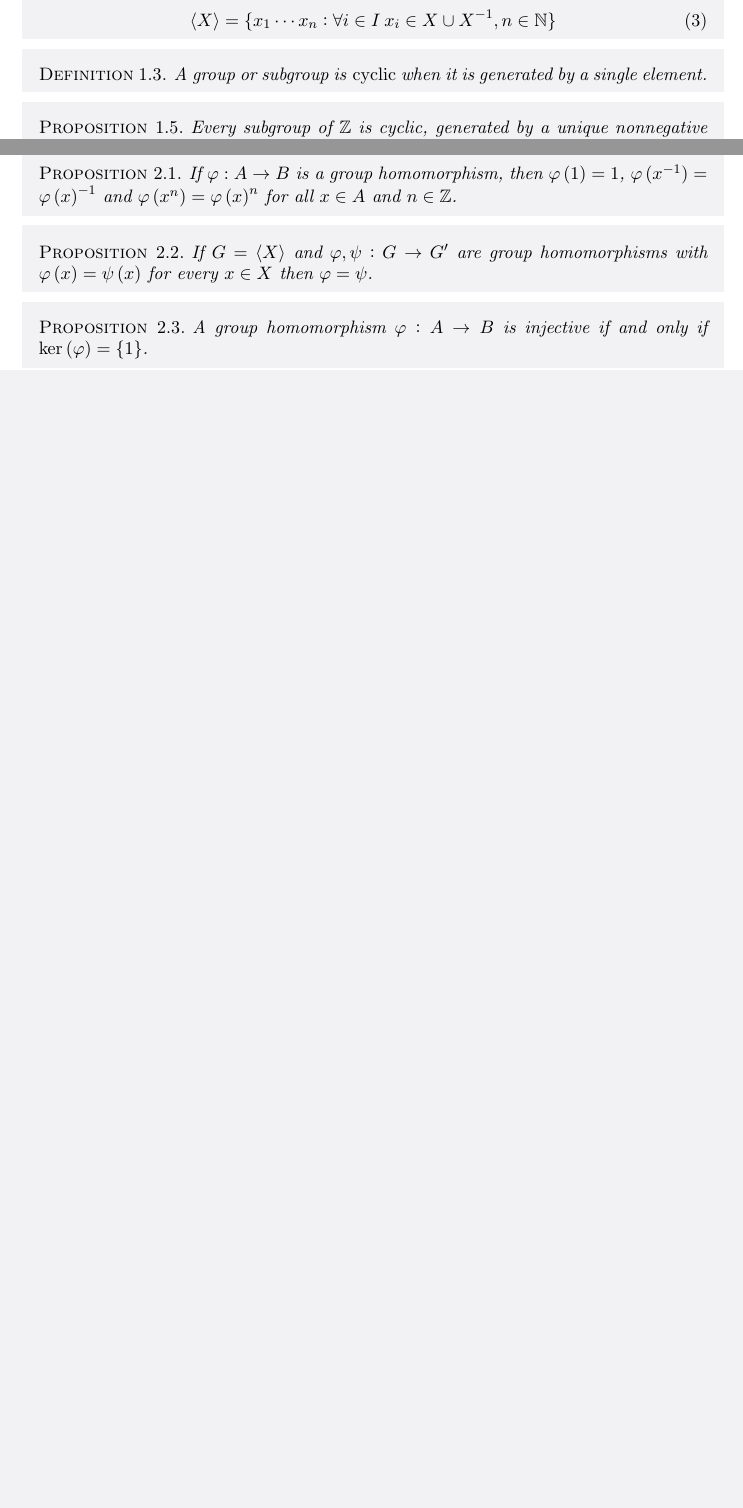
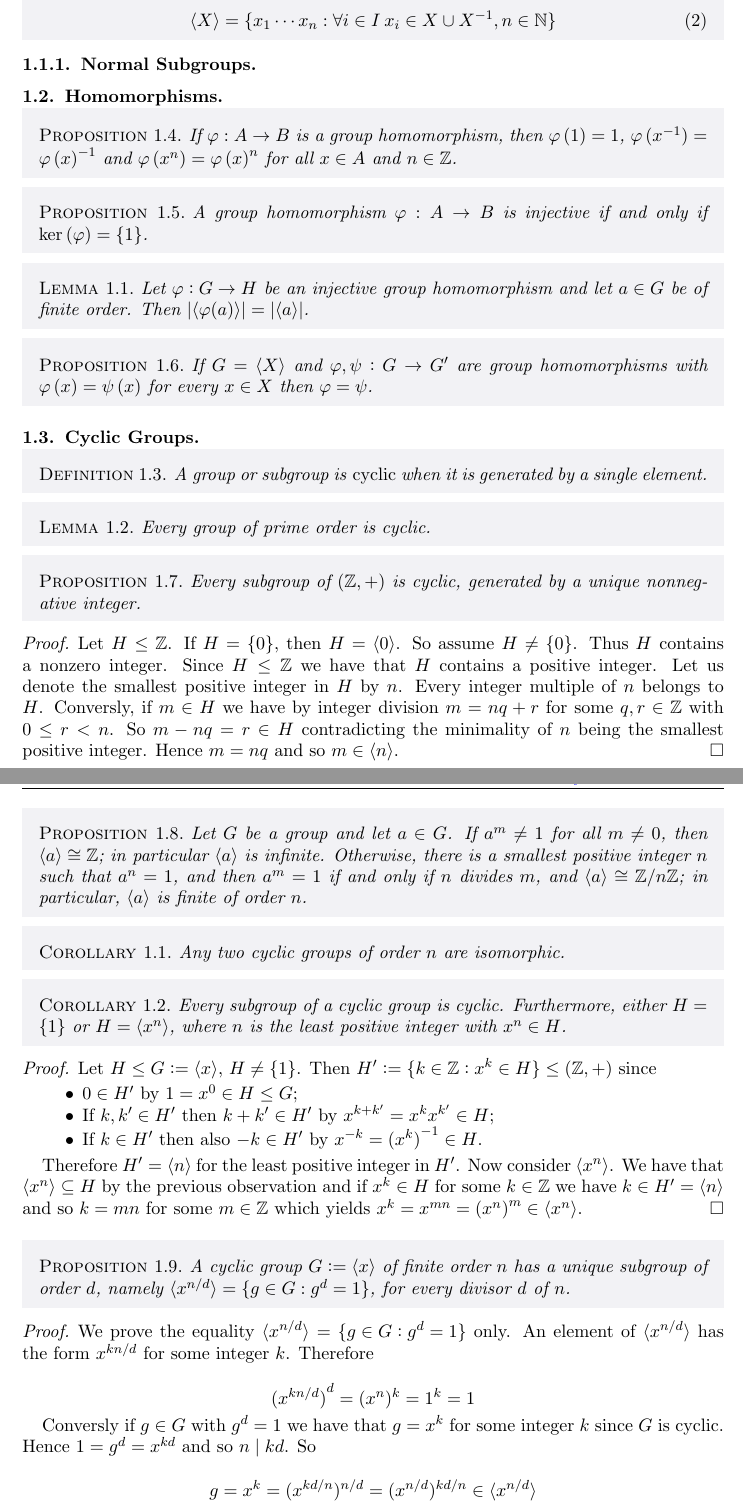
Before and after one commit to TheGeekGreek/algebra_I, a LaTeX paper (summary.tex, which reads automorphisms.tex, cyclic_groups.tex, header.tex): two parts of pages 2 and 3 of 3 before the commit and two parts of pages 2 and 3 of 5 after it, joined at a grey line, cut so that both start at the same text, the shorter picture padded with empty space. Compiled offline with pdfLaTeX.

Commit message:
progress

```diff
--- /dev/null
+++ b/automorphisms.tex
@@ -0,0 +1,3 @@
+\subsection{Automorphisms}
+
+\begin{definition}
--- /dev/null
+++ b/cyclic_groups.tex
@@ -0,0 +1,70 @@
+\subsection{Cyclic Groups}
+
+\begin{definition}
+	A group or subgroup is \emph{cyclic} when it is generated by a single element.
+\end{definition}
+
+\vspace{2mm}
+
+\begin{lemma}
+	Every group of prime order is cyclic.
+\end{lemma}
+
+\vspace{2mm}
+
+\begin{proposition}
+	Every subgroup of $(\mathbb{Z},+)$ is cyclic, generated by a unique nonnegative integer.
+\end{proposition}
+
+\begin{proof}
+	Let $H \leq \mathbb{Z}$. If $H = \cbr[0]{0}$, then $H = \innerprod{0}$. So assume $H \neq \cbr[0]{0}$. Thus $H$ contains a nonzero integer. Since $H \leq \mathbb{Z}$ we have that $H$ contains a positive integer. Let us denote the smallest positive integer in $H$ by $n$. Every integer multiple of $n$ belongs to $H$. Conversly, if $m \in H$ we have by integer division $m = nq + r$ for some $q,r \in \mathbb{Z}$ with $0 \leq r < n$. So $m - nq = r \in H$ contradicting the minimality of $n$ being the smallest positive integer. Hence $m = nq$ and so $m \in \innerprod{n}$.
+\end{proof}
+
+\vspace{2mm}
+
+\begin{proposition}
+	Let $G$ be a group and let $a \in G$. If $a^m \neq 1$ for all $m \neq 0$, then $\langle a \rangle \cong \mathbb{Z}$; in particular $\langle a \rangle$ is infinite. Otherwise, there is a smallest positive integer $n$ such that $a^n = 1$, and then $a^m = 1$ if and only if $n$ divides $m$, and $\langle a \rangle \cong \mathbb{Z}/n\mathbb{Z}$; in particular, $\langle a \rangle$ is finite of order $n$.
+\end{proposition}
+
+\vspace{2mm}
+
+\begin{corollary}
+	Any two cyclic groups of order $n$ are isomorphic.
+\end{corollary}
+
+\vspace{2mm}
+
+\begin{corollary}
+	Every subgroup of a cyclic group is cyclic. Furthermore, either $H = \cbr[0]{1}$ or $H = \innerprod{x^n}$, where $n$ is the least positive integer with $x^n \in H$.
+\end{corollary}
+
+\begin{proof}
+	Let $H \leq G := \innerprod{x}$, $H \neq \cbr[0]{1}$. Then $H' := \cbr[0]{k \in \mathbb{Z} : x^k \in H} \leq (\mathbb{Z},+)$ since
+
+	\begin{itemize}
+		\item $0 \in H'$ by $1 = x^0 \in H \leq G$;
+		\item If $k,k' \in H'$ then $k + k' \in H'$ by $x^{k + k'} = x^kx^{k'} \in H$;
+		\item If $k \in H'$ then also $-k \in H'$ by $x^{-k} = \del[0]{x^{k}}^{-1} \in H$.
+	\end{itemize}
+
+	Therefore $H' = \innerprod{n}$ for the least positive integer in $H'$. Now consider $\innerprod{x^n}$. We have that $\innerprod{x^n} \subseteq H$ by the previous observation and if $x^k \in H$ for some $k \in \mathbb{Z}$ we have $k \in H' = \innerprod{n}$ and so $k = mn$ for some $m \in \mathbb{Z}$ which yields $x^k = x^{mn} = \del[0]{x^n}^m \in \innerprod{x^n}$.
+\end{proof}
+
+\vspace{2mm}
+
+\begin{proposition}
+	A cyclic group $G := \innerprod{x}$ of finite order $n$ has a unique subgroup of order $d$, namely $\langle x^{n/d} \rangle = \cbr[0]{g \in G : g^d = 1}$, for every divisor $d$ of $n$.
+\end{proposition}
+
+\begin{proof}
+	We prove the equality $\langle x^{n/d} \rangle = \cbr[0]{g \in G : g^d = 1}$ only. An element of $\langle x^{n/d} \rangle$ has the form $x^{kn/d}$ for some integer $k$. Therefore
+
+	\begin{equation*}
+		\del[0]{x^{kn/d}}^d = (x^n)^k = 1^k = 1
+	\end{equation*}
+
+	Conversly if $g \in G$ with $g^d = 1$ we have that $g = x^k$ for some integer $k$ since $G$ is cyclic. Hence $1 = g^d = x^{kd}$ and so $n \mid kd$. So
+
+	\begin{equation*}
+		g = x^k = (x^{kd/n})^{n/d} = (x^{n/d})^{kd/n} \in \langle x^{n/d}\rangle
+	\end{equation*}
--- a/header.tex
+++ b/header.tex
@@ -79,6 +79,12 @@
 \def\section{\@startsection{section}{1}%
   \z@{.7\linespacing\@plus\linespacing}{.5\linespacing}%
   {\normalfont\bfseries\centering}}
+	\renewcommand\subsection{\@startsection{subsection}{2}%
+    	\z@{.5\linespacing\@plus.7\linespacing}{-.5em}%
+    	{\normalfont\bfseries}}%
+	\renewcommand\subsubsection{\@startsection{subsubsection}{3}%
+    	\z@{.5\linespacing\@plus.7\linespacing}{-.5em}%
+    	{\normalfont\bfseries}}%
 }
 %Formatting title of TOC
 \renewcommand{\contentsnamefont}{\bfseries}
@@ -160,6 +166,11 @@
 \DeclareMathOperator\Log{Log}
 \DeclareMathOperator\Arg{Arg}
 \DeclareMathOperator\sech{sech}
+\DeclareMathOperator\Inn{Inn}
+\DeclareMathOperator\Aut{Aut}
+\DeclareMathOperator\Hom{Hom}
+\DeclareMathOperator\id{id}
+\newcommand{\innerprod}[1]{\left\langle {#1} \right\rangle}
 %\usepackage{hhline}
 %\usepackage{booktabs}
 %\usepackage{array}
@@ -223,7 +234,12 @@
   topline=false,
   rightline=false,
   leftline=false]{theorem}{Theorem}[section]
-
+\newmdtheoremenv[%
+  backgroundcolor=anti-flashwhite,
+  bottomline=false,
+  topline=false,
+  rightline=false,
+  leftline=false]{corollary}{Corollary}[section]
 \newtheorem*{definition*}{Definition}
 %\newtheorem{definition}{Definition}[section]
 \newtheorem*{lemma*}{Lemma}
@@ -231,7 +247,7 @@
 \newtheorem{Proof}{Proof}[section]
 %\newtheorem{proposition}{Proposition}[section]
 \newtheorem{properties}{Properties}[section]
-\newtheorem{corollary}{Corollary}[section]
+%\newtheorem{corollary}{Corollary}[section]
 \newtheorem*{theorem*}{Theorem}
 %\newtheorem{theorem}{Theorem}[section]
 \newtheorem{example}{Example}[section]
--- /dev/null
+++ b/homomorphisms.tex
@@ -0,0 +1,25 @@
+\subsection{Homomorphisms}
+
+\begin{proposition}
+	If $\varphi: A \to B$ is a group homomorphism, then $\varphi\del{1} = 1$, $\varphi\del[0]{x^{-1}} = \varphi\del{x}^{-1}$ and $\varphi\del[0]{x^n} = \varphi\del{x}^n$ for all $x \in A$ and $n \in \mathbb{Z}$.
+\end{proposition}
+
+\vspace{2mm}
+
+\begin{proposition}
+	A group homomorphism $\varphi: A \to B$ is injective if and only if $\ker\del{\varphi} = \cbr{1}$.
+\end{proposition}
+
+\vspace{2mm}
+
+\begin{lemma}
+	Let $\varphi: G \to H$ be an injective group homomorphism and let $a \in G$ be of finite order. Then $\abs[0]{\langle\varphi(a)\rangle} = \abs[0]{\langle a \rangle}$.
+\end{lemma}
+
+\vspace{2mm}
+
+\begin{proposition}
+	If $G = \langle X \rangle$ and $\varphi, \psi: G \to G'$ are group homomorphisms with $\varphi\del{x} = \psi\del{x}$ for every $x \in X$ then $\varphi = \psi$.
+\end{proposition}
+
+\vspace{2mm}
--- a/summary.tex
+++ b/summary.tex
@@ -99,19 +71,3 @@
-	\begin{equation}
-		\left\langle X \right\rangle = \cbr[0]{ x_1 \cdots x_n : \forall i \in I \> x_i \in X \cup X^{-1}, n \in \mathbb{N} }
-	\end{equation}
-\end{proposition}
-
-\vspace{2mm}
-
-\begin{definition}
-	A group or subgroup is \emph{cyclic} when it is generated by a single element.
-\end{definition}
-
-\vspace{2mm}
-
-\begin{proposition}
-	Every subgroup of $\mathbb{Z}$ is cyclic, generated by a unique nonnegative integer.
-\end{proposition}
 
 \vspace{2mm}
 
@@ -167,24 +129,9 @@
 	Let $N \unlhd G$. Every subgroup of $G/N$ is the quotient $H/N$ of a unique subgroup $H$ of $G$ that contains $N$.
 \end{proposition}
 
-
-\section{Homomorphisms}
-
-\begin{proposition}
-	If $\varphi: A \to B$ is a group homomorphism, then $\varphi\del{1} = 1$, $\varphi\del[0]{x^{-1}} = \varphi\del{x}^{-1}$ and $\varphi\del[0]{x^n} = \varphi\del{x}^n$ for all $x \in A$ and $n \in \mathbb{Z}$.
-\end{proposition}
-
 \vspace{2mm}
 
-\begin{proposition}
-	If $G = \langle X \rangle$ and $\varphi, \psi: G \to G'$ are group homomorphisms with $\varphi\del{x} = \psi\del{x}$ for every $x \in X$ then $\varphi = \psi$.
-\end{proposition}
 
-\vspace{2mm}
-
-\begin{proposition}
-	A group homomorphism $\varphi: A \to B$ is injective if and only if $\ker\del{\varphi} = \cbr{1}$.
-\end{proposition}
 
 
 \end{document}
```
Also changed, not shown: normal_subgroups.tex (added, +1 -0 lines), subgroups.tex (added, +50 -0 lines), symmetric_groups.tex (added, +5 -0 lines), summary.pdf, automorphisms.tex (64 more changed lines), cyclic_groups.tex (11 more changed lines), summary.tex (54 more changed lines).
